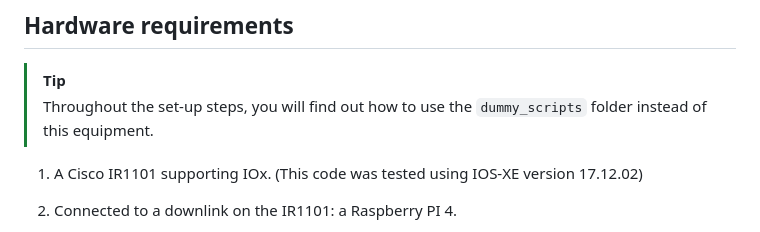
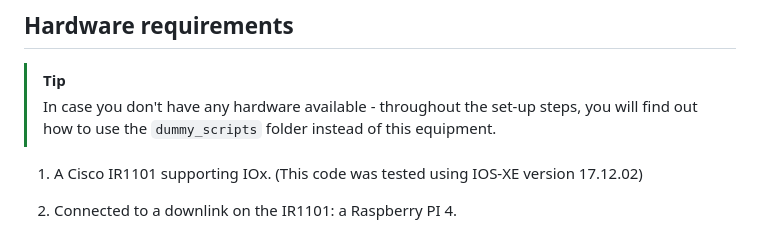
Before and after one commit to Stienvdh/iboiot1073-cisco-industrial-apis, a Markdown page: 02-iox/README.md, the part around the change. Drawn GitHub-style.

```diff
--- a/02-iox/README.md
+++ b/02-iox/README.md
@@ -7,7 +7,7 @@ In this module, you will use an IOx application to monitor environmental conditi
 ## Hardware requirements
 
 > [!TIP]
-> Throughout the set-up steps, you will find out how to use the `dummy_scripts` folder instead of this equipment.
+> In case you don't have any hardware available - throughout the set-up steps, you will find out how to use the `dummy_scripts` folder instead of this equipment.
 
 1. A Cisco IR1101 supporting IOx. (This code was tested using IOS-XE version 17.12.02)
 
```
